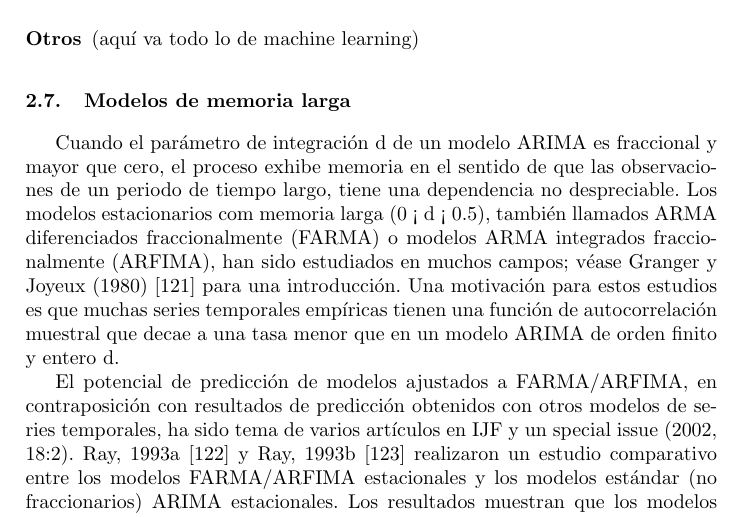
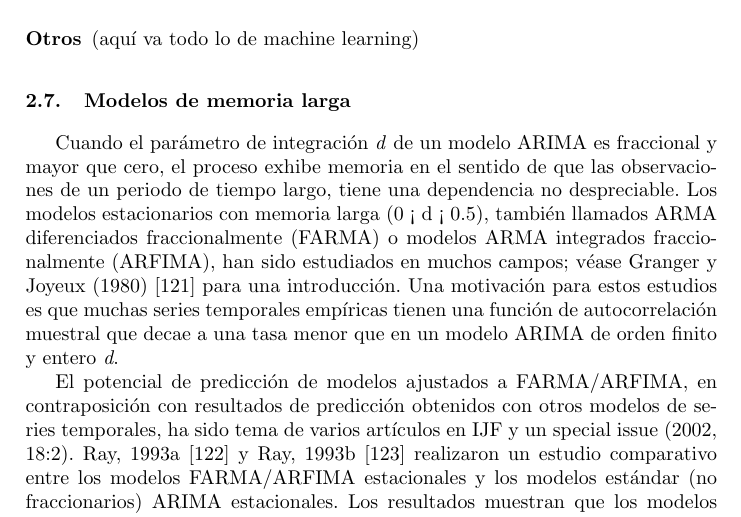
Before and after one commit to Sipesca/Documentacion, a LaTeX paper (series temporales/estado del arte/EstadoArte.tex): part of page 10 of 34, cut so that both start at the same text. Compiled offline with pdfLaTeX.

Commit message:
Resumiendo hyndman...

```diff
--- a/series temporales/estado del arte/EstadoArte.tex
+++ b/series temporales/estado del arte/EstadoArte.tex
@@ -179,7 +179,7 @@ Con el tiempo, la importancia del riesgo de la parametrización excesiva y el so
 
 
 \subsection{Modelos de memoria larga}
-Cuando el parámetro de integración d de un modelo ARIMA es fraccional y mayor que cero, el proceso exhibe memoria en el sentido de que las observaciones de un periodo de tiempo largo, tiene una dependencia no despreciable. Los modelos estacionarios com memoria larga (0 < d < 0.5), también llamados ARMA diferenciados fraccionalmente (FARMA) o modelos ARMA integrados fraccionalmente (ARFIMA), han sido estudiados en muchos campos; véase Granger y Joyeux (1980) \cite{Granger198015} para una introducción. Una motivación para estos estudios es que muchas series temporales empíricas tienen una función de autocorrelación muestral que decae a una tasa menor que en un modelo ARIMA de orden finito y entero d.
+Cuando el parámetro de integración \emph{d} de un modelo ARIMA es fraccional y mayor que cero, el proceso exhibe memoria en el sentido de que las observaciones de un periodo de tiempo largo, tiene una dependencia no despreciable. Los modelos estacionarios con memoria larga (0 < d < 0.5), también llamados ARMA diferenciados fraccionalmente (FARMA) o modelos ARMA integrados fraccionalmente (ARFIMA), han sido estudiados en muchos campos; véase Granger y Joyeux (1980) \cite{Granger198015} para una introducción. Una motivación para estos estudios es que muchas series temporales empíricas tienen una función de autocorrelación muestral que decae a una tasa menor que en un modelo ARIMA de orden finito y entero \emph{d}.
 
 El potencial de predicción de modelos ajustados a FARMA/ARFIMA, en contraposición con resultados de predicción obtenidos con otros modelos de series temporales, ha sido tema de varios artículos en IJF y un special issue (2002, 18:2). Ray, 1993a \cite{Ray1993255} y Ray, 1993b \cite{Ray1993511} realizaron un estudio comparativo entre los modelos FARMA/ARFIMA estacionales y los modelos estándar (no fraccionarios) ARIMA estacionales. Los resultados muestran que los modelos AR de mayor orden son capaces de predecir bien a largo plazo comparados con los modelos ARFIMA. Como continuación, Smith y Yadav (1994) \cite{Smith1994507} investigaron el coste de asumir una diferencia unitaria cuando una serie es sólamente fraccinoariamente integrada con d distinto de 1. La sobre-diferenciación de una serie producirá una pérdida en el rendimiento de predicción de un paso, con un pérdida limitada en adelante. En cambio, una serie bajo-diferenciada, es más costosa con mayores potenciales de pérdida a partir del ajuste de un modelo AR poco especificado para cualquier horizonte de predicción. La cuestión es también explorada por Andersson (2000) \cite{Andersson2000121} quien mostró que la mala especificación afecta fuertemente la memoria estimada del modelo ARFIMA, usando una regla que es similar al test de Öller (1985) \cite{Oller1985135}. Man (2003) \cite{Man2003477} argumentó que un modelo ARMA(2,2) adecuadamente adaptado, podía producir predicciones a corto plazo competitivas con los modelos ARFIMA estimados. Las predicciones multi-paso de los modelos de memoria larga fueron desarrollados por Hurvich (2002) \cite{Hurvich2002167} y comparados por Bhansali y Kokoszka (2002) \cite{Bhansali2002181}.
 
```
Also changed, not shown: series temporales/estado del arte/Revisión histórica.tex (+1 -1 lines).
